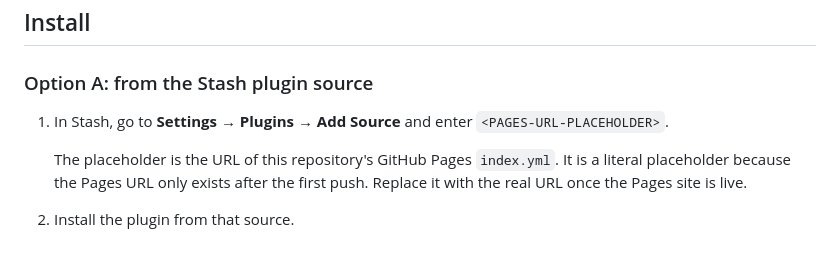
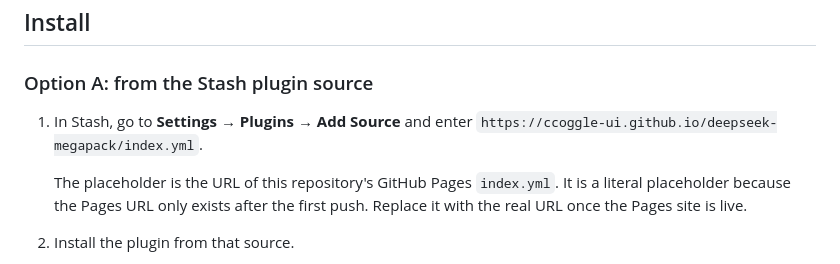
Before and after one commit to barelyboundaries/empstashuploader, a Markdown page: README.md, the part around the change. Drawn GitHub-style.

Commit message:
docs: point Add Source at the live Pages index URL

```diff
--- a/README.md
+++ b/README.md
@@ -44,7 +44,7 @@ older DeepSeek project docs.
 ### Option A: from the Stash plugin source
 
 1. In Stash, go to **Settings → Plugins → Add Source** and enter
-   `<PAGES-URL-PLACEHOLDER>`.
+   `https://ccoggle-ui.github.io/deepseek-megapack/index.yml`.
 
    The placeholder is the URL of this repository's GitHub Pages `index.yml`.
    It is a literal placeholder because the Pages URL only exists after the
```
